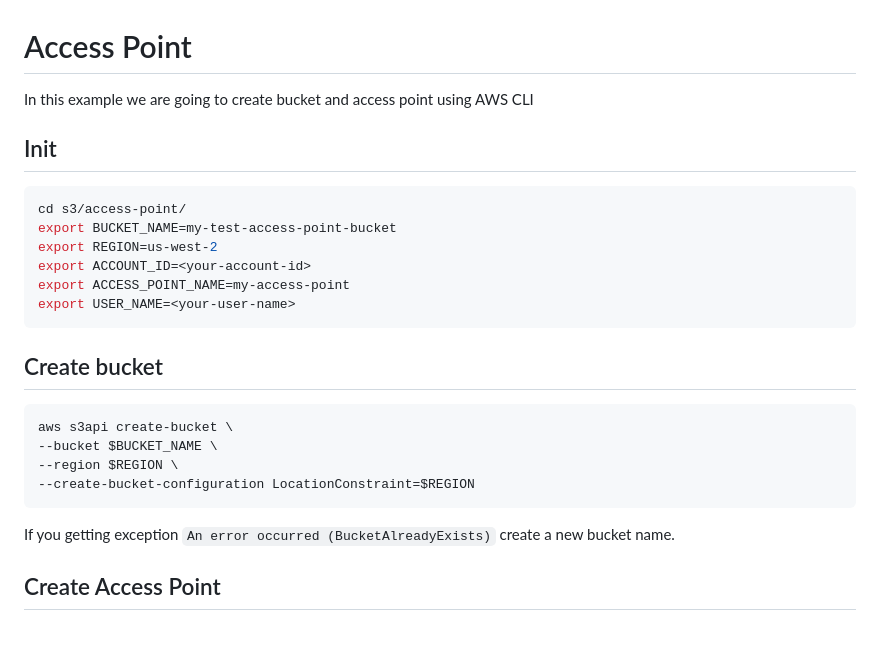
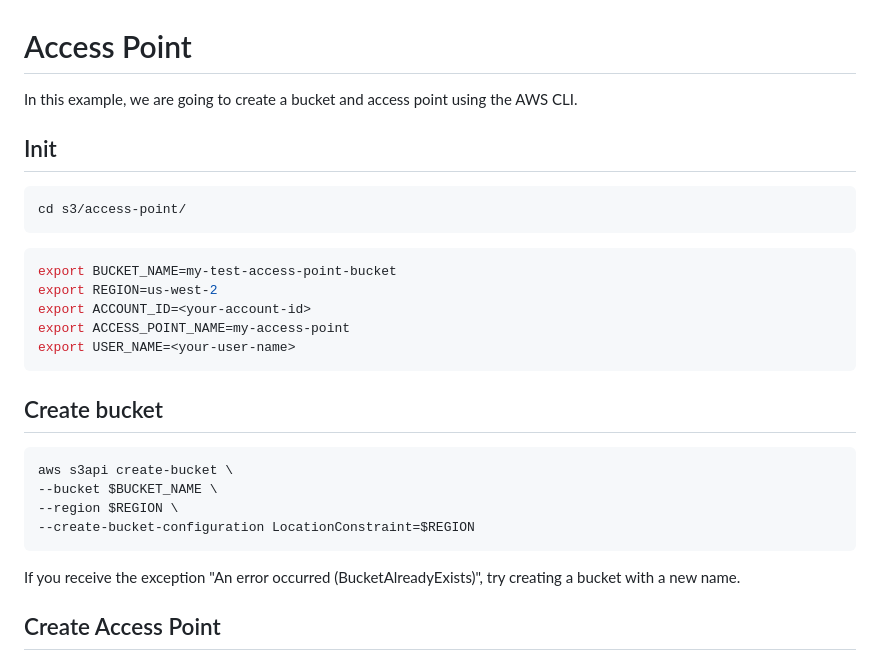
Before and after one commit to olgabovkun/AWS-examples-certification, a Markdown page: s3/access-point/README.md, the part around the change. GitHub-like rendering; blank space fills up the shorter version.

````diff
--- a/s3/access-point/README.md
+++ b/s3/access-point/README.md
@@ -1,9 +1,11 @@
 # Access Point
-In this example we are going to create bucket and access point using AWS CLI
+In this example, we are going to create a bucket and access point using the AWS CLI.
 
 ## Init
 ```sh
 cd s3/access-point/
+```
+```sh
 export BUCKET_NAME=my-test-access-point-bucket
 export REGION=us-west-2
 export ACCOUNT_ID=<your-account-id>
@@ -19,7 +21,7 @@ aws s3api create-bucket \
 --create-bucket-configuration LocationConstraint=$REGION
 ```
 
-If you getting exception `An error occurred (BucketAlreadyExists)` create a new bucket name.
+If you receive the exception "An error occurred (BucketAlreadyExists)", try creating a bucket with a new name.
 
 ## Create Access Point
 Creating an S3 Access Point associated with this bucket. This access point will provide controlled access to the data in the bucket:
````
